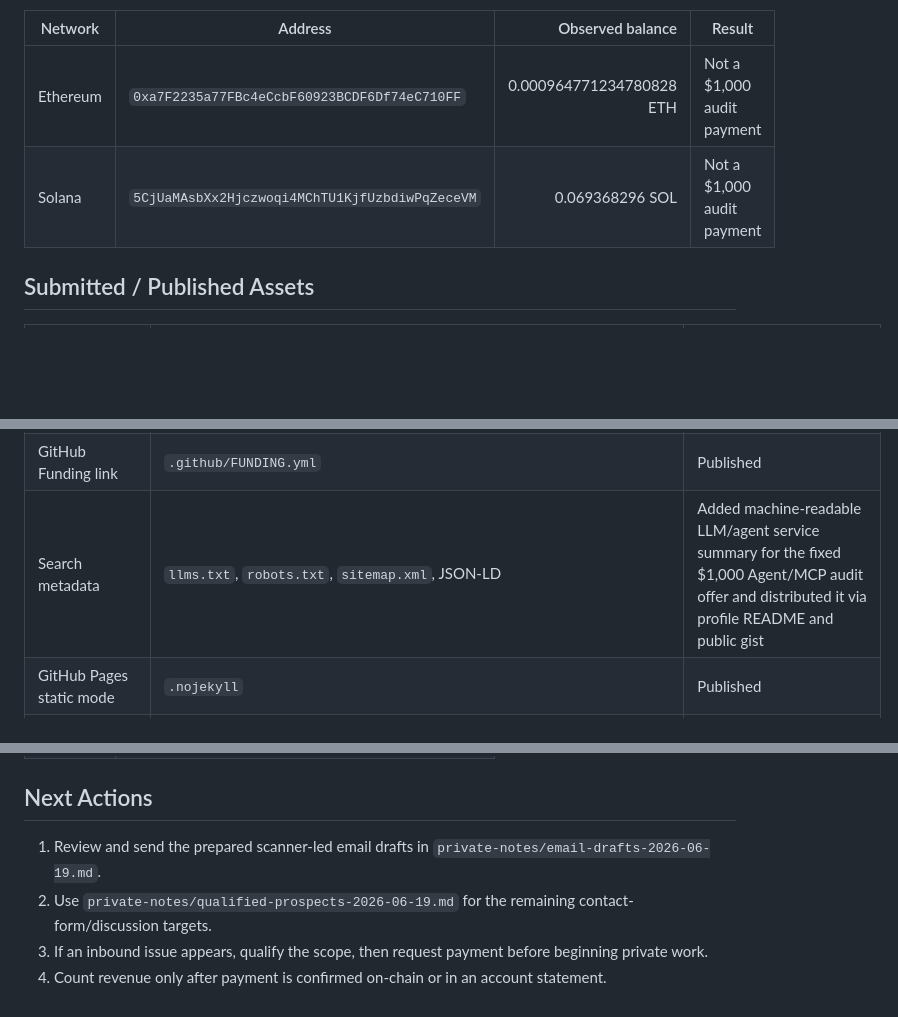
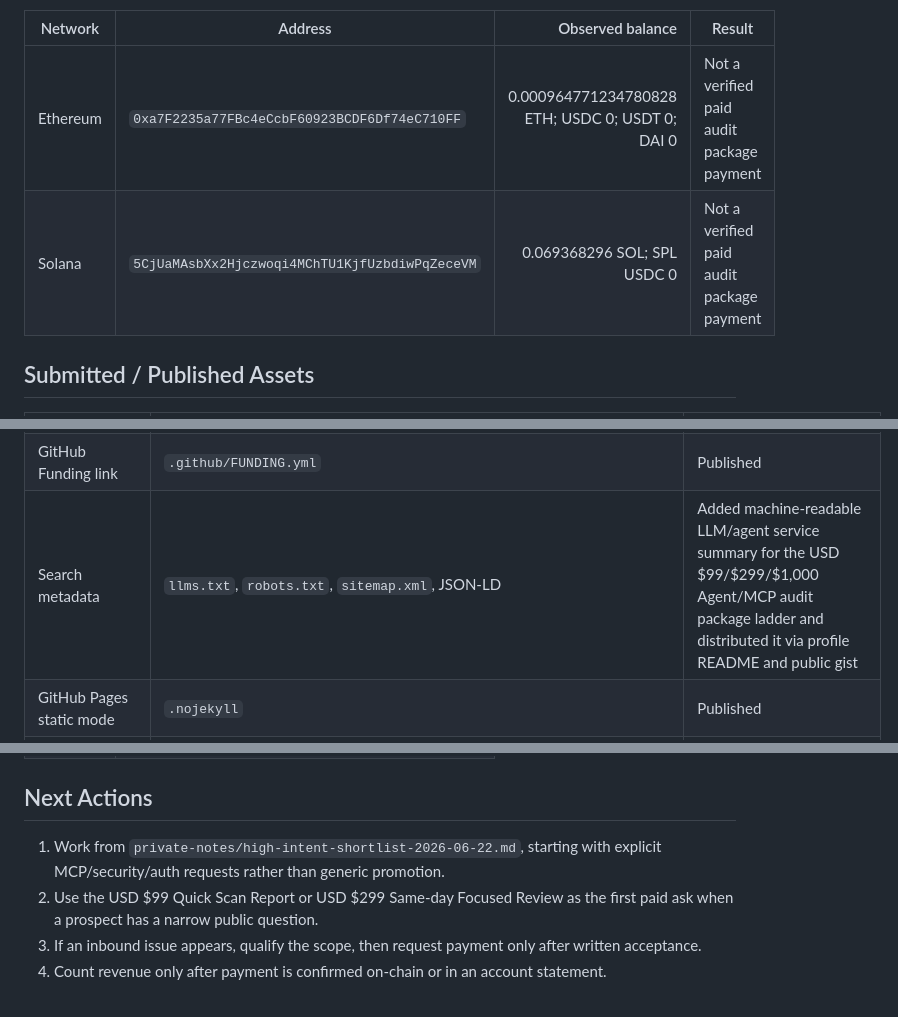
Before and after one commit to jackjin1997/agent-audit-sprint, a Markdown page: ledger.md, 3 parts joined by grey strips. Drawn GitHub-style; blank space fills up the shorter version.

Commit message:
Update revenue ledger for package route

```diff
--- a/ledger.md
+++ b/ledger.md
@@ -16,8 +16,8 @@ Checked on 2026-06-21:
 
 | Network | Address | Observed balance | Result |
 |---|---|---:|---|
-| Ethereum | `0xa7F2235a77FBc4eCcbF60923BCDF6Df74eC710FF` | 0.000964771234780828 ETH | Not a $1,000 audit payment |
-| Solana | `5CjUaMAsbXx2Hjczwoqi4MChTU1KjfUzbdiwPqZeceVM` | 0.069368296 SOL | Not a $1,000 audit payment |
+| Ethereum | `0xa7F2235a77FBc4eCcbF60923BCDF6Df74eC710FF` | 0.000964771234780828 ETH; USDC 0; USDT 0; DAI 0 | Not a verified paid audit package payment |
+| Solana | `5CjUaMAsbXx2Hjczwoqi4MChTU1KjfUzbdiwPqZeceVM` | 0.069368296 SOL; SPL USDC 0 | Not a verified paid audit package payment |
 
 ## Submitted / Published Assets
 
@@ -107,7 +107,7 @@ Checked on 2026-06-21:
 | Request brief builder | `index.html#request`, `script.js` | Published |
 | Scanner paid-review handoff | `tools/agent-mcp-audit.mjs` Markdown output | Published |
 | GitHub Funding link | `.github/FUNDING.yml` | Published |
-| Search metadata | `llms.txt`, `robots.txt`, `sitemap.xml`, JSON-LD | Added machine-readable LLM/agent service summary for the fixed $1,000 Agent/MCP audit offer and distributed it via profile README and public gist |
+| Search metadata | `llms.txt`, `robots.txt`, `sitemap.xml`, JSON-LD | Added machine-readable LLM/agent service summary for the USD $99/$299/$1,000 Agent/MCP audit package ladder and distributed it via profile README and public gist |
 | GitHub Pages static mode | `.nojekyll` | Published |
 | npm package preparation | `agent-mcp-audit` | Prepared for npmjs.org; npm not logged in, not published |
 | CI validation workflow | `.github/workflows/validate.yml` | Published |
@@ -126,7 +126,7 @@ Checked on 2026-06-21:
 
 ## Next Actions
 
-1. Review and send the prepared scanner-led email drafts in `private-notes/email-drafts-2026-06-19.md`.
-2. Use `private-notes/qualified-prospects-2026-06-19.md` for the remaining contact-form/discussion targets.
-3. If an inbound issue appears, qualify the scope, then request payment before beginning private work.
+1. Work from `private-notes/high-intent-shortlist-2026-06-22.md`, starting with explicit MCP/security/auth requests rather than generic promotion.
+2. Use the USD $99 Quick Scan Report or USD $299 Same-day Focused Review as the first paid ask when a prospect has a narrow public question.
+3. If an inbound issue appears, qualify the scope, then request payment only after written acceptance.
 4. Count revenue only after payment is confirmed on-chain or in an account statement.
```
Also changed, not shown: other parts of ledger.md (+2 -2 lines).
